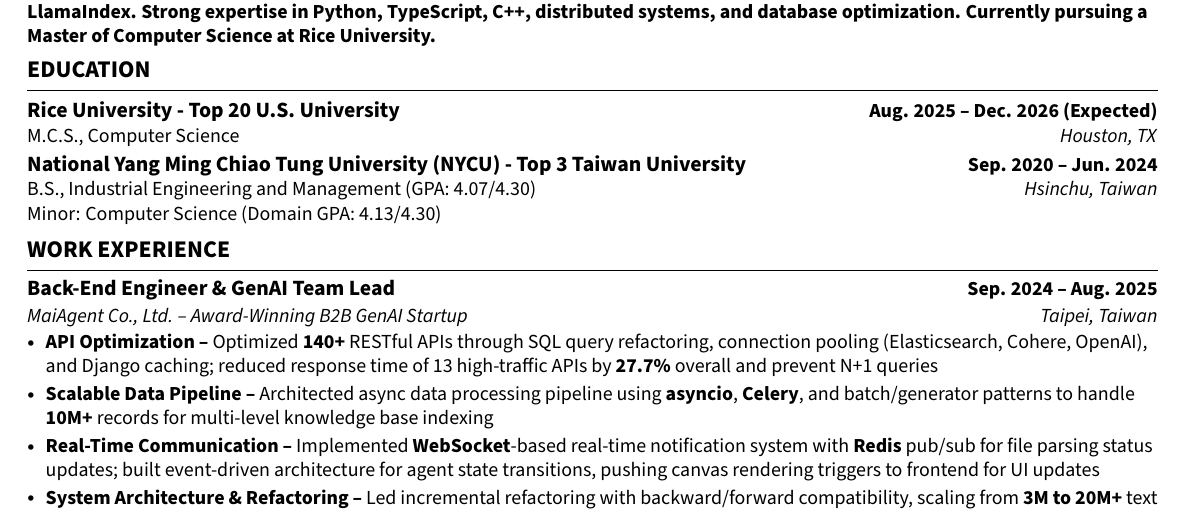
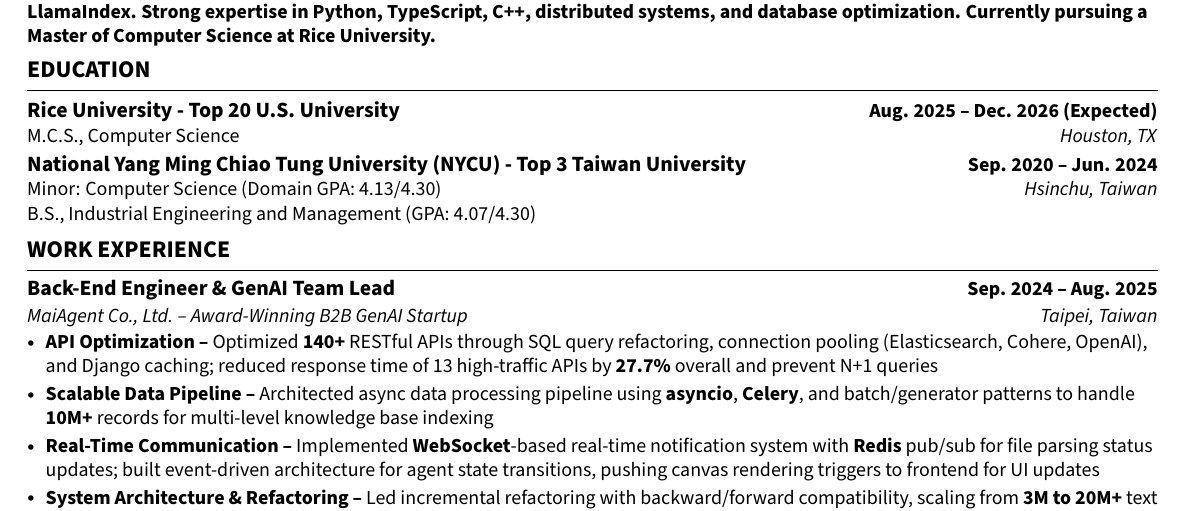
Before and after one commit to yarikama/resume_latex, a LaTeX CV (Henry_Hsu_SWE_resume.tex): part of page 1 of 2, cut so that both start at the same text. Compiled offline with pdfLaTeX.

Commit message:
change order

```diff
--- a/Henry_Hsu_SWE_resume.tex
+++ b/Henry_Hsu_SWE_resume.tex
@@ -201,9 +201,9 @@
 \resumeSubheadingnull
 {National Yang Ming Chiao Tung University (NYCU) - Top 3 Taiwan University }{Sep. 2020 -- Jun. 2024}
 \vspace{-20pt}
-\resumeSubItema{B.S., Industrial Engineering and Management (GPA: 4.07/4.30)}{Hsinchu, Taiwan}
+\resumeSubItema{Minor: Computer Science (Domain GPA: 4.13/4.30)}{Hsinchu, Taiwan}
 \vspace{-15pt}
-\resumeSubItem{Minor: Computer Science (Domain GPA: 4.13/4.30)}
+\resumeSubItem{B.S., Industrial Engineering and Management (GPA: 4.07/4.30)}
 \resumeSubHeadingListEnd
 
 \vspace{-6pt}
```
Also changed, not shown: Henry_Hsu_SWE_resume.pdf.
